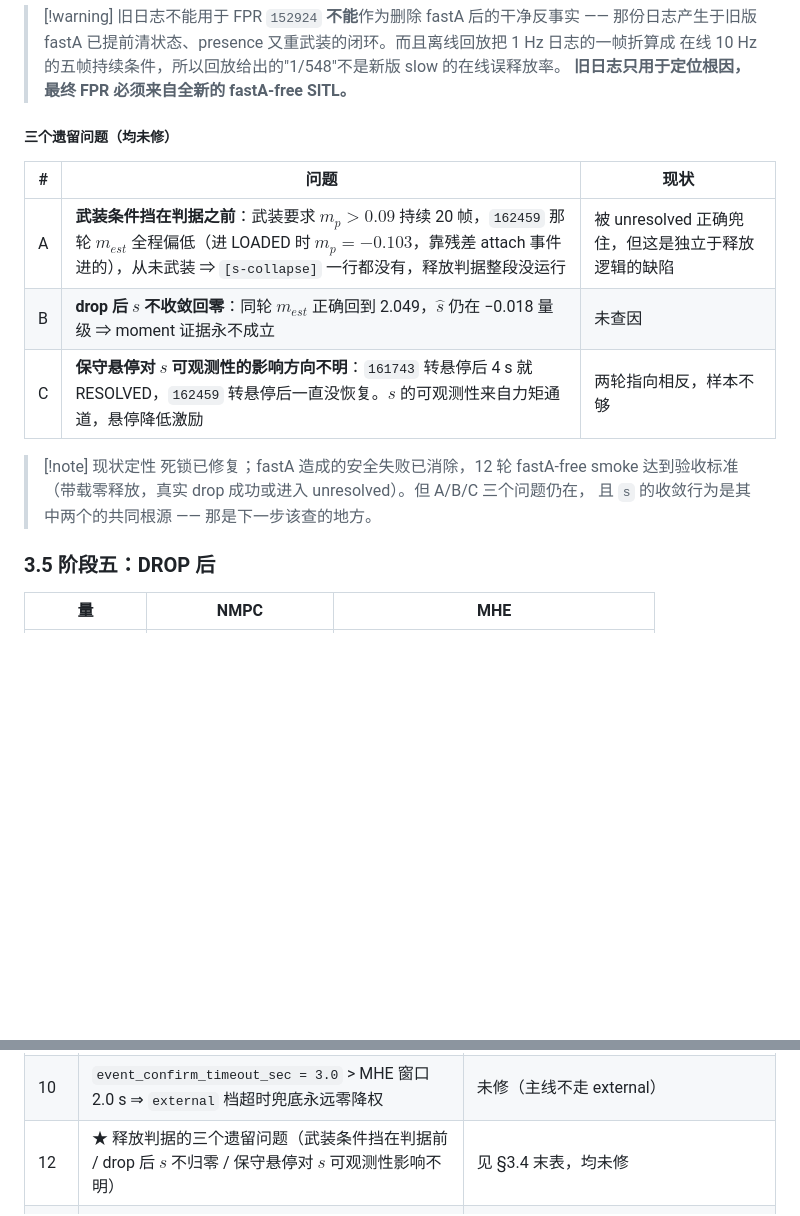
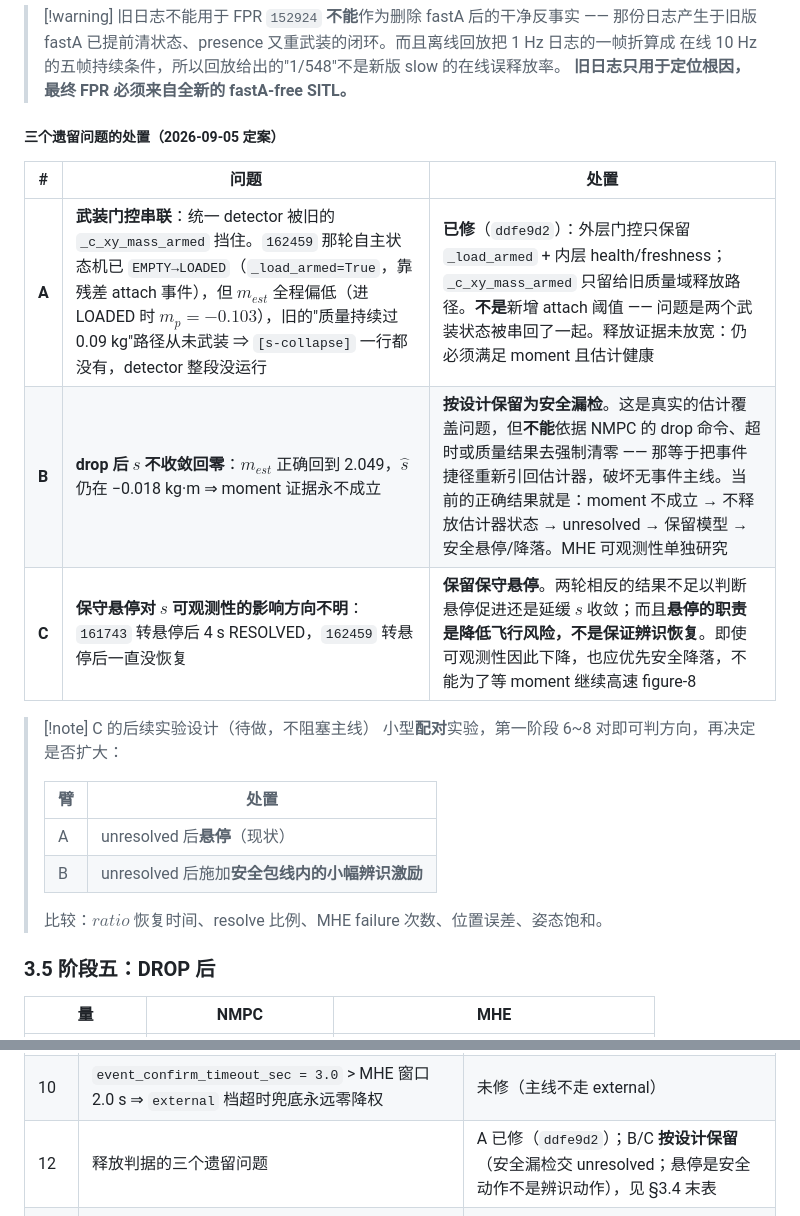
Before and after one commit to yoyohu18/MHE-NMPC, a Markdown page: docs/mjc_lifecycle_viz.md, 2 parts joined by grey strips. Drawn GitHub-style; blank space fills up the shorter version.

Commit message:
docs: 三个遗留问题的处置定案(A 已修 / B、C 按设计保留)
A 武装门控串联:已修(ddfe9d2),外层只保留 _load_armed + 内层 health/freshness。
B drop 后 s 不归零:**按设计保留为安全漏检**——不能依 drop 命令/超时/质量结果
  强制清零,那会把事件捷径重新引回估计器,破坏无事件主线。正确结果就是
  moment 不成立 -> 不释放 -> unresolved -> 保留模型 -> 安全悬停/降落。
C 保守悬停:**保留**。两轮相反的结果不足以判断悬停促进还是延缓 s 收敛;且悬停的
  职责是降低飞行风险、不是保证辨识恢复,即使可观测性下降也应优先安全降落。
  附后续配对实验设计(A=悬停 vs B=安全包线内小幅辨识激励,6~8 对判方向,
  比较 ratio 恢复时间/resolve 比例/MHE failure/位置误差/姿态饱和)。

Co-Authored-By: Claude Opus 5 <noreply@anthropic.com>

```diff
--- a/docs/mjc_lifecycle_viz.md
+++ b/docs/mjc_lifecycle_viz.md
@@ -704,18 +704,23 @@ moment 未确认 → payload state = unresolved
 > 在线 10 Hz 的五帧持续条件，所以回放给出的"1/548"不是新版 slow 的在线误释放率。
 > **旧日志只用于定位根因，最终 FPR 必须来自全新的 fastA-free SITL。**
 
-##### 三个遗留问题（均未修）
+##### 三个遗留问题的处置（2026-09-05 定案）
 
-| # | 问题 | 现状 |
+| # | 问题 | 处置 |
 |---|---|---|
-| A | **武装条件挡在判据之前**：武装要求 $m_p > 0.09$ 持续 20 帧，`162459` 那轮 $m_{est}$ 全程偏低（进 LOADED 时 $m_p = -0.103$，靠残差 attach 事件进的），从未武装 ⇒ `[s-collapse]` 一行都没有，释放判据整段没运行 | 被 unresolved 正确兜住，但这是独立于释放逻辑的缺陷 |
-| B | **drop 后 $s$ 不收敛回零**：同轮 $m_{est}$ 正确回到 2.049，$\hat s$ 仍在 −0.018 量级 ⇒ moment 证据永不成立 | 未查因 |
-| C | **保守悬停对 $s$ 可观测性的影响方向不明**：`161743` 转悬停后 4 s 就 RESOLVED，`162459` 转悬停后一直没恢复。$s$ 的可观测性来自力矩通道，悬停降低激励 | 两轮指向相反，样本不够 |
+| **A** | **武装门控串联**：统一 detector 被旧的 `_c_xy_mass_armed` 挡住。`162459` 那轮自主状态机已 `EMPTY→LOADED`（`_load_armed=True`，靠残差 attach 事件），但 $m_{est}$ 全程偏低（进 LOADED 时 $m_p=-0.103$），旧的"质量持续过 0.09 kg"路径从未武装 ⇒ `[s-collapse]` 一行都没有，detector 整段没运行 | **已修**（`ddfe9d2`）：外层门控只保留 `_load_armed` + 内层 health/freshness；`_c_xy_mass_armed` 只留给旧质量域释放路径。**不是**新增 attach 阈值 —— 问题是两个武装状态被串回了一起。释放证据未放宽：仍必须满足 moment 且估计健康 |
+| **B** | **drop 后 $s$ 不收敛回零**：$m_{est}$ 正确回到 2.049，$\hat s$ 仍在 −0.018 kg·m ⇒ moment 证据永不成立 | **按设计保留为安全漏检**。这是真实的估计覆盖问题，但**不能**依据 NMPC 的 drop 命令、超时或质量结果去强制清零 —— 那等于把事件捷径重新引回估计器，破坏无事件主线。当前的正确结果就是：moment 不成立 → 不释放估计器状态 → unresolved → 保留模型 → 安全悬停/降落。MHE 可观测性单独研究 |
+| **C** | **保守悬停对 $s$ 可观测性的影响方向不明**：`161743` 转悬停后 4 s RESOLVED，`162459` 转悬停后一直没恢复 | **保留保守悬停**。两轮相反的结果不足以判断悬停促进还是延缓 $s$ 收敛；而且**悬停的职责是降低飞行风险，不是保证辨识恢复**。即使可观测性因此下降，也应优先安全降落，不能为了等 moment 继续高速 figure-8 |
 
-> [!note] 现状定性
-> 死锁已修复；fastA 造成的安全失败已消除，12 轮 fastA-free smoke 达到验收标准
-> （带载零释放，真实 drop 成功或进入 unresolved）。但 A/B/C 三个问题仍在，
-> 且 `s` 的收敛行为是其中两个的共同根源 —— 那是下一步该查的地方。
+> [!note] C 的后续实验设计（待做，不阻塞主线）
+> 小型**配对**实验，第一阶段 6~8 对即可判方向，再决定是否扩大：
+>
+> | 臂 | 处置 |
+> |---|---|
+> | A | unresolved 后**悬停**（现状） |
+> | B | unresolved 后施加**安全包线内的小幅辨识激励** |
+>
+> 比较：$ratio$ 恢复时间、resolve 比例、MHE failure 次数、位置误差、姿态饱和。
 
 ### 3.5 阶段五：DROP 后
 
@@ -795,7 +800,7 @@ moment 未确认 → payload state = unresolved
 | 8   | $r_z$ 先验 −0.47 vs 实测 −0.579（低估 19 %） | 有意：$\Delta J$ 只需量级对                                                                                         |                                                                                                                                             |
 | 9   | LIFT/交接期 pitch 力矩`u_sat` 达 15 %、`mot_sat` 9 %                                                                                                                 | 与"4 m/s 真瓶颈是力矩"一致                                                                                                                  |
 | 10  | `event_confirm_timeout_sec = 3.0` > MHE 窗口 2.0 s ⇒ `external` 档超时兜底永远零降权                                                                                | 未修（主线不走 external）                                                                                                                   |
-| 12 | ★ 释放判据的三个遗留问题（武装条件挡在判据前 / drop 后 $s$ 不归零 / 保守悬停对 $s$ 可观测性影响不明） | 见 §3.4 末表，均未修 |
+| 12 | 释放判据的三个遗留问题 | A 已修（`ddfe9d2`）；B/C **按设计保留**（安全漏检交 unresolved；悬停是安全动作不是辨识动作），见 §3.4 末表 |
 | 10b | 四个批次脚本的 drop 判据只 grep legacy 的`"DROP: released"`，连续档打的是 `DROP complete` ⇒ **成功轮被静默记成 `no-drop`** 并空等 5 分钟                    | **已修**（09-04）：`run_cxy_mass_repeat` / `run_dj_ratchet_ab` / `run_geom_coupled_ab` / `run_moment_ab_4ms` 四处改为两种都认 |
 | 11  | 这批默认值的证据基础：**离线回放 + 09-04 四轮 viz**（三轮带 `ALPHA=-1` 覆盖：2 成 1 败；一轮纯默认档：飞行成功但 drop 确认死锁），尚无成规模 SITL 批次           | 引用任何数字前先确认样本量与覆盖项                                                                                                          |
 
```
